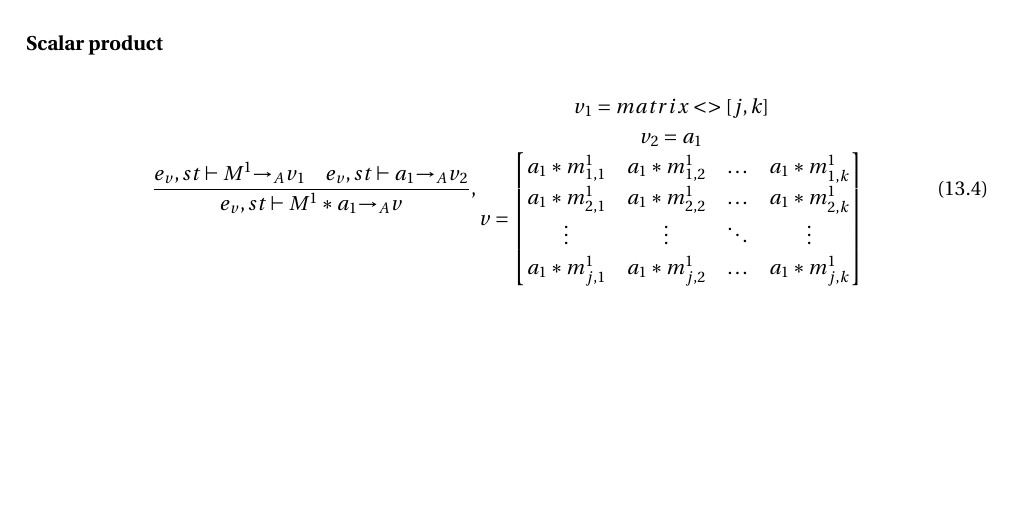
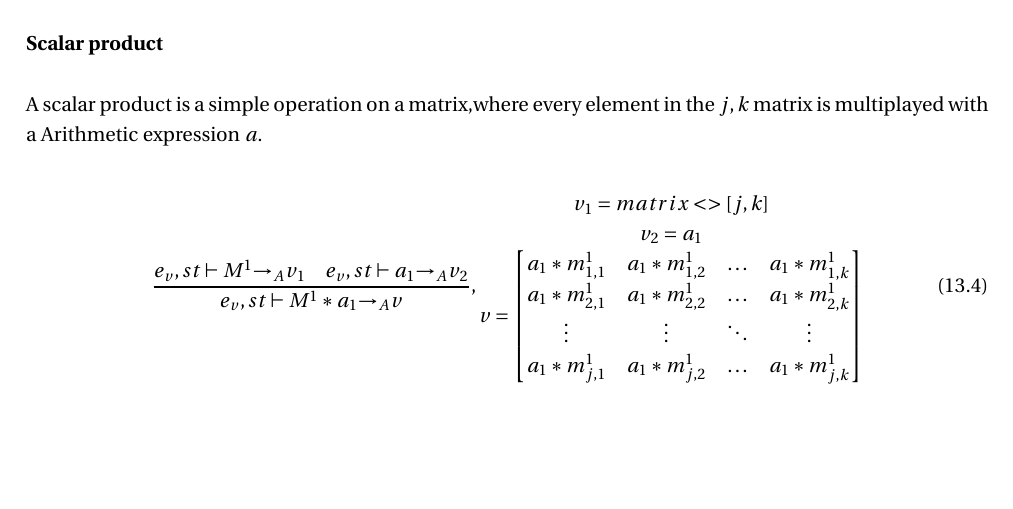
Before and after one commit to SW413/Paper, a LaTeX thesis (master.tex, which reads chapters/Semantics2.tex): part of page 65 of 92, cut so that both start at the same text. Compiled offline with pdfLaTeX; a LaTeX package or settings file that is missing is left out.

Commit message:
Dot skalar 17D

```diff
--- a/chapters/Semantics2.tex
+++ b/chapters/Semantics2.tex
@@ -86,6 +86,8 @@ A matrix is referred to as seen below, the superscript refers to name of the mat
 \end{minipage}
 
 \subsubsection{Scalar product}
+A scalar product is a simple operation on a matrix,where every element in the $j,k$ matrix is multiplayed with a Arithmetic expression $a$.
+
 \begin{equation}
 	\frac { { e }_{ v },st\vdash { M }^{ 1 }{ \rightarrow  }_{ A }{ v }_{ 1 }\quad { e }_{ v },st\vdash { a }_{ 1 }{ \rightarrow  }_{ A }{ v }_{ 2 } }{ { e }_{ v },st\vdash { M }^{ 1 }\ast { a }_{ 1 }{ \rightarrow  }_{ A }{ v } } ,\begin{matrix} { v }_{ 1 }=matrix<>[j,k] \\ { v }_{ 2 }={ a }_{ 1 } \\ v=\begin{bmatrix} { { a }_{ 1 }*m }_{ 1,1 }^{ 1 } & { { a }_{ 1 }*m }_{ 1,2 }^{ 1 } & \dots  & { { a }_{ 1 }*m }_{ 1,k }^{ 1 } \\
  { { a }_{ 1 }*m }_{ 2,1 }^{ 1 } & { { a }_{ 1 }*m }_{ 2,2 }^{ 1 } & \dots  & { { a }_{ 1 }*m }_{ 2,k }^{ 1 }  \\ \vdots & \vdots & \ddots & \vdots \\ { { a }_{ 1 }*m }_{ j,1 }^{ 1 } & { { a }_{ 1 }*m }_{ j,2 }^{ 1 } & \dots & { { a }_{ 1 }*m }_{ j,k }^{ 1 } \end{bmatrix} \end{matrix}
```
